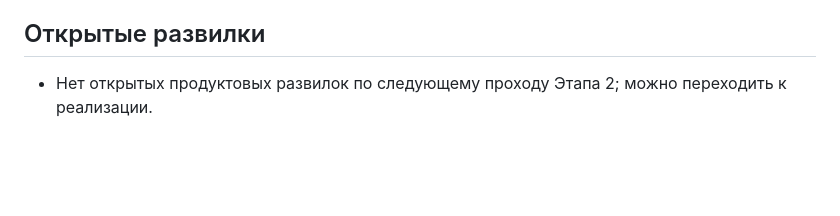
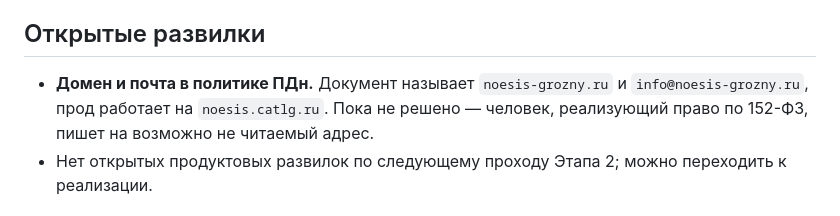
Before and after one commit to invdr/noesis_adv, a Markdown page: current_handoff.md, the part around one of its changes. Rendered like a GitHub page; blank space fills up the shorter version.

```diff
--- a/current_handoff.md
+++ b/current_handoff.md
@@ -562,6 +623,9 @@
 
 ## Открытые развилки
 
+- **Домен и почта в политике ПДн.** Документ называет `noesis-grozny.ru` и
+  `info@noesis-grozny.ru`, прод работает на `noesis.catlg.ru`. Пока не решено —
+  человек, реализующий право по 152-ФЗ, пишет на возможно не читаемый адрес.
 - Нет открытых продуктовых развилок по следующему проходу Этапа 2; можно
   переходить к реализации.
 
```
Also changed, not shown: other parts of current_handoff.md (+73 -12 lines).
